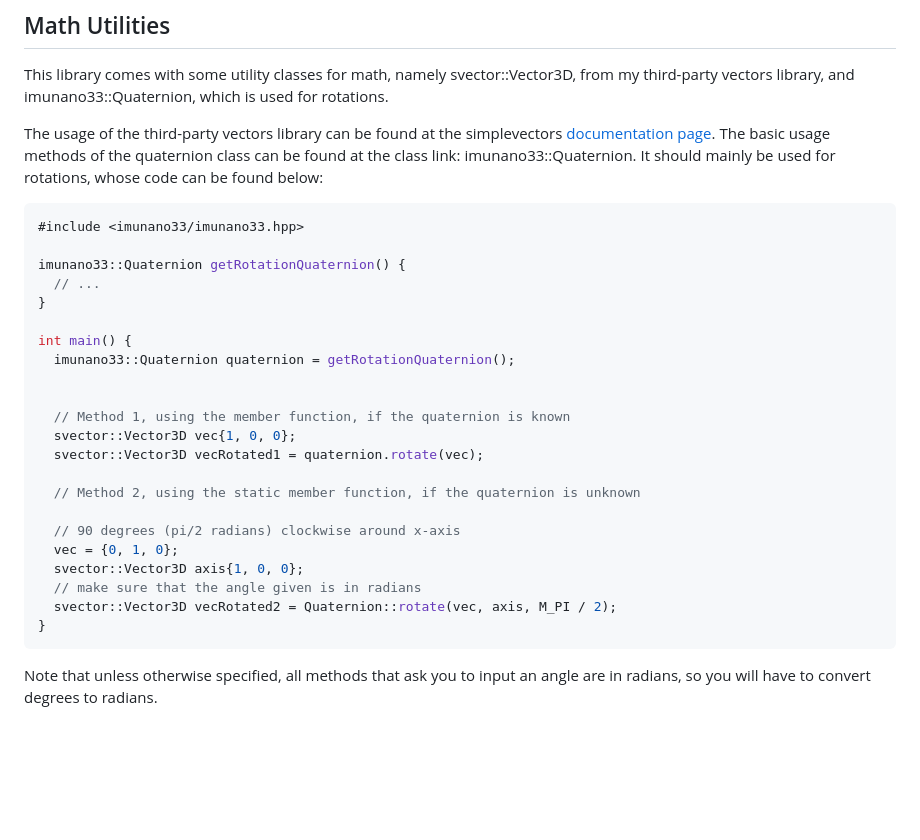
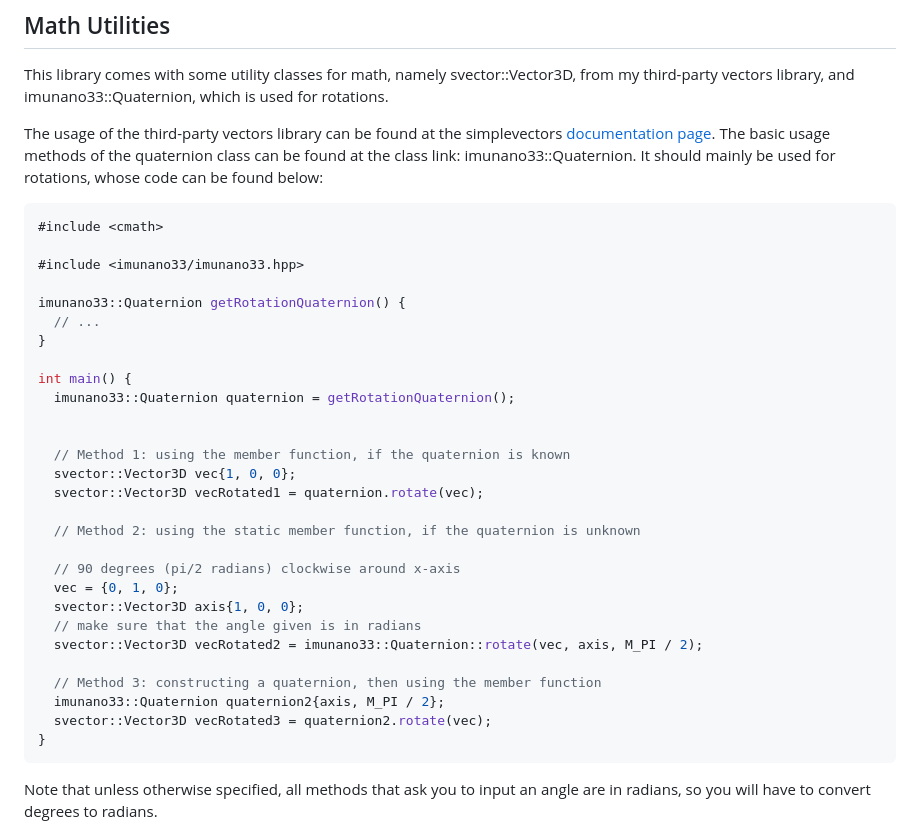
Before and after one commit to jonathanhliu21/imunano33, a Markdown page: doc/index.md, the part around the change. Rendered like a GitHub page; blank space fills up the shorter version.

Commit message:
add more quaternion docs

````diff
--- a/doc/index.md
+++ b/doc/index.md
@@ -134,6 +134,8 @@ This library comes with some utility classes for math, namely svector::Vector3D,
 The usage of the third-party vectors library can be found at the simplevectors [documentation page](https://jonyboi396825.github.io/simplevectors/a00123.html). The basic usage methods of the quaternion class can be found at the class link: imunano33::Quaternion. It should mainly be used for rotations, whose code can be found below:
 
 ```cpp
+#include <cmath>
+
 #include <imunano33/imunano33.hpp>
 
 imunano33::Quaternion getRotationQuaternion() {
@@ -144,17 +146,21 @@ int main() {
   imunano33::Quaternion quaternion = getRotationQuaternion();
 
 
-  // Method 1, using the member function, if the quaternion is known
+  // Method 1: using the member function, if the quaternion is known
   svector::Vector3D vec{1, 0, 0};
   svector::Vector3D vecRotated1 = quaternion.rotate(vec);
 
-  // Method 2, using the static member function, if the quaternion is unknown
+  // Method 2: using the static member function, if the quaternion is unknown
 
   // 90 degrees (pi/2 radians) clockwise around x-axis
   vec = {0, 1, 0};
   svector::Vector3D axis{1, 0, 0};
   // make sure that the angle given is in radians
-  svector::Vector3D vecRotated2 = Quaternion::rotate(vec, axis, M_PI / 2);
+  svector::Vector3D vecRotated2 = imunano33::Quaternion::rotate(vec, axis, M_PI / 2);
+
+  // Method 3: constructing a quaternion, then using the member function
+  imunano33::Quaternion quaternion2{axis, M_PI / 2};
+  svector::Vector3D vecRotated3 = quaternion2.rotate(vec);
 }
 ```
 
````
